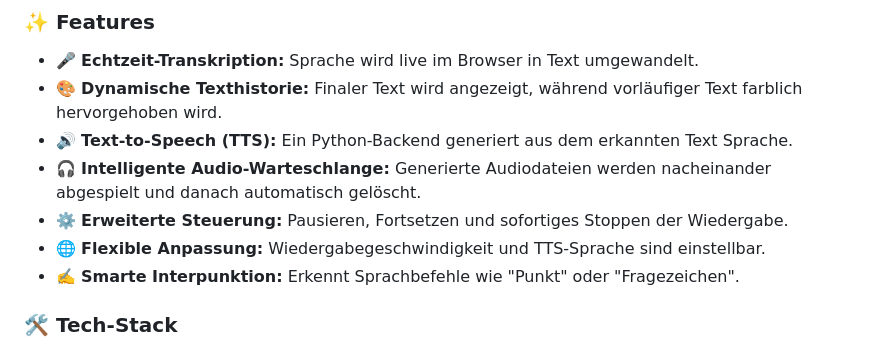
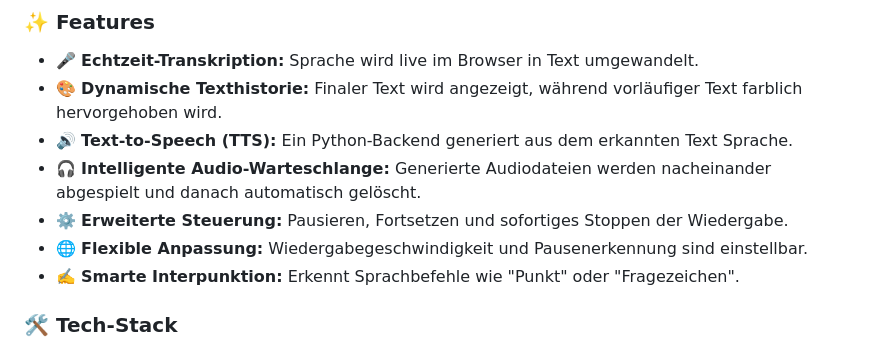
Before and after one commit to eckelsoft/speech-to-speech, a Markdown page: README.md, the part around the change. GitHub-like rendering.

Commit message:
[TASK] Update README.md

```diff
--- a/README.md
+++ b/README.md
@@ -15,7 +15,7 @@ Eine Web-Anwendung zur Echtzeit-Transkription von Spracheingaben mit direkter Te
 - 🔊 **Text-to-Speech (TTS):** Ein Python-Backend generiert aus dem erkannten Text Sprache.
 - 🎧 **Intelligente Audio-Warteschlange:** Generierte Audiodateien werden nacheinander abgespielt und danach automatisch gelöscht.
 - ⚙️ **Erweiterte Steuerung:** Pausieren, Fortsetzen und sofortiges Stoppen der Wiedergabe.
-- 🌐 **Flexible Anpassung:** Wiedergabegeschwindigkeit und TTS-Sprache sind einstellbar.
+- 🌐 **Flexible Anpassung:** Wiedergabegeschwindigkeit und Pausenerkennung sind einstellbar.
 - ✍️ **Smarte Interpunktion:** Erkennt Sprachbefehle wie "Punkt" oder "Fragezeichen".
 
 ### 🛠️ Tech-Stack
```
